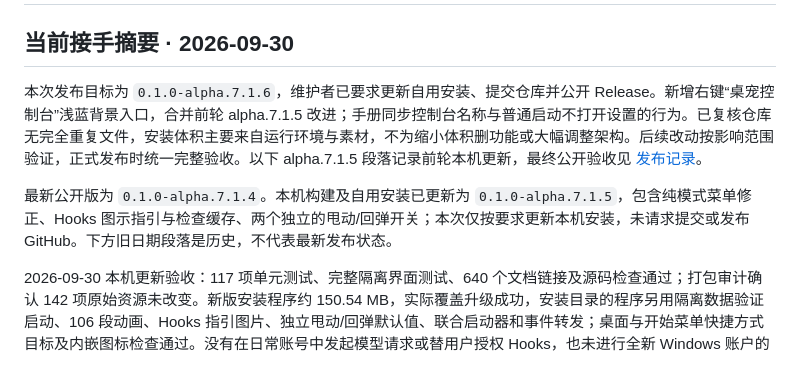
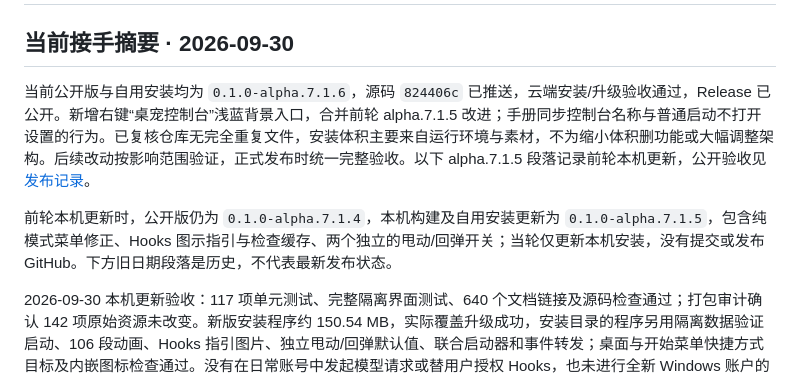
Before and after one commit to Refining-colors/pet-with-you, a Markdown page: docs/PROJECT_HISTORY.md, the part around the change. Drawn GitHub-style.

```diff
--- a/docs/PROJECT_HISTORY.md
+++ b/docs/PROJECT_HISTORY.md
@@ -2,9 +2,9 @@
 
 ## 当前接手摘要 · 2026-09-30
 
-本次发布目标为 `0.1.0-alpha.7.1.6`，维护者已要求更新自用安装、提交仓库并公开 Release。新增右键“桌宠控制台”浅蓝背景入口，合并前轮 alpha.7.1.5 改进；手册同步控制台名称与普通启动不打开设置的行为。已复核仓库无完全重复文件，安装体积主要来自运行环境与素材，不为缩小体积删功能或大幅调整架构。后续改动按影响范围验证，正式发布时统一完整验收。以下 alpha.7.1.5 段落记录前轮本机更新，最终公开验收见 [发布记录](RELEASE_CHECK.md)。
+当前公开版与自用安装均为 `0.1.0-alpha.7.1.6`，源码 `824406c` 已推送，云端安装/升级验收通过，Release 已公开。新增右键“桌宠控制台”浅蓝背景入口，合并前轮 alpha.7.1.5 改进；手册同步控制台名称与普通启动不打开设置的行为。已复核仓库无完全重复文件，安装体积主要来自运行环境与素材，不为缩小体积删功能或大幅调整架构。后续改动按影响范围验证，正式发布时统一完整验收。以下 alpha.7.1.5 段落记录前轮本机更新，公开验收见 [发布记录](RELEASE_CHECK.md)。
 
-最新公开版为 `0.1.0-alpha.7.1.4`。本机构建及自用安装已更新为 `0.1.0-alpha.7.1.5`，包含纯模式菜单修正、Hooks 图示指引与检查缓存、两个独立的甩动/回弹开关；本次仅按要求更新本机安装，未请求提交或发布 GitHub。下方旧日期段落是历史，不代表最新发布状态。
+前轮本机更新时，公开版仍为 `0.1.0-alpha.7.1.4`，本机构建及自用安装更新为 `0.1.0-alpha.7.1.5`，包含纯模式菜单修正、Hooks 图示指引与检查缓存、两个独立的甩动/回弹开关；当轮仅更新本机安装，没有提交或发布 GitHub。下方旧日期段落是历史，不代表最新发布状态。
 
 2026-09-30 本机更新验收：117 项单元测试、完整隔离界面测试、640 个文档链接及源码检查通过；打包审计确认 142 项原始资源未改变。新版安装程序约 150.54 MB，实际覆盖升级成功，安装目录的程序另用隔离数据验证启动、106 段动画、Hooks 指引图片、独立甩动/回弹默认值、联合启动器和事件转发；桌面与开始菜单快捷方式目标及内嵌图标检查通过。没有在日常账号中发起模型请求或替用户授权 Hooks，也未进行全新 Windows 账户的安装卸载验收。
 
```
Also changed, not shown: docs/RELEASE_CHECK.md (+9 -0 lines).
